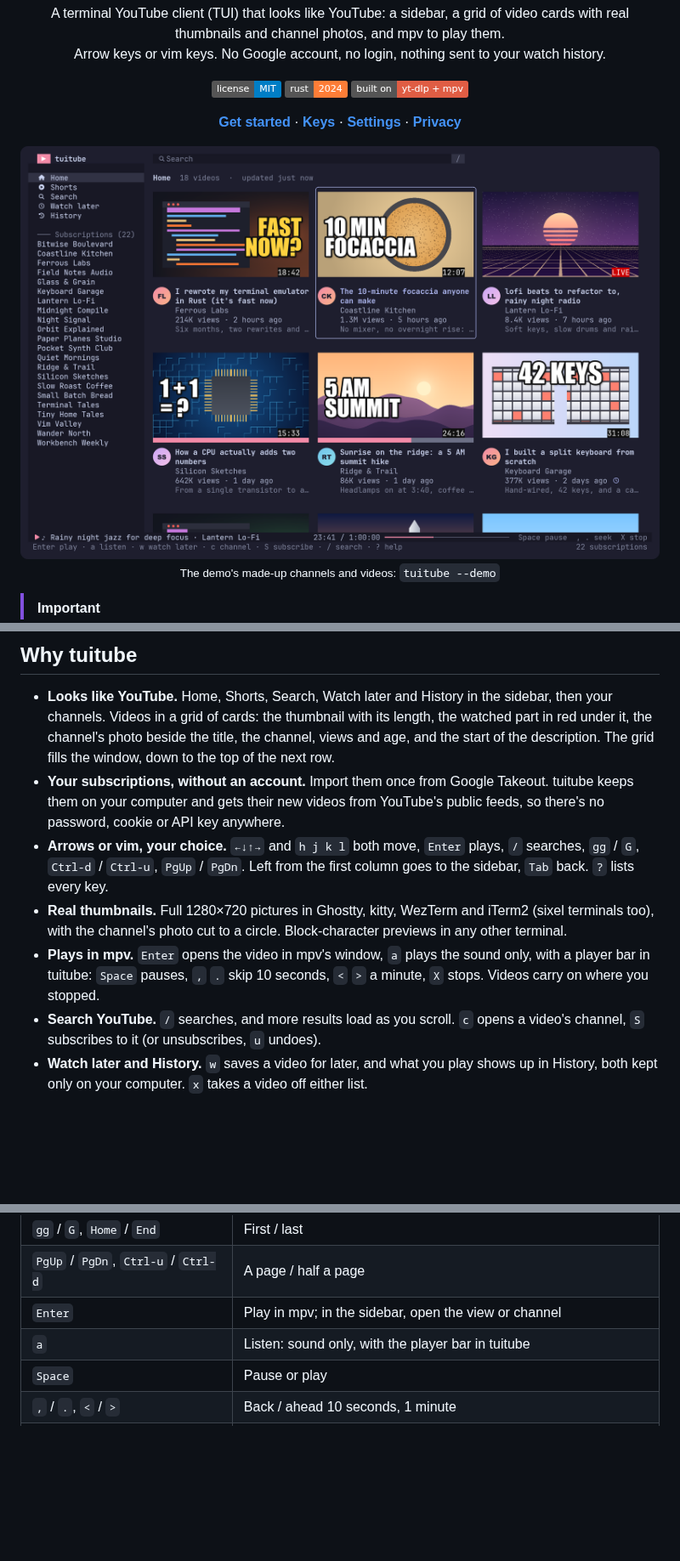
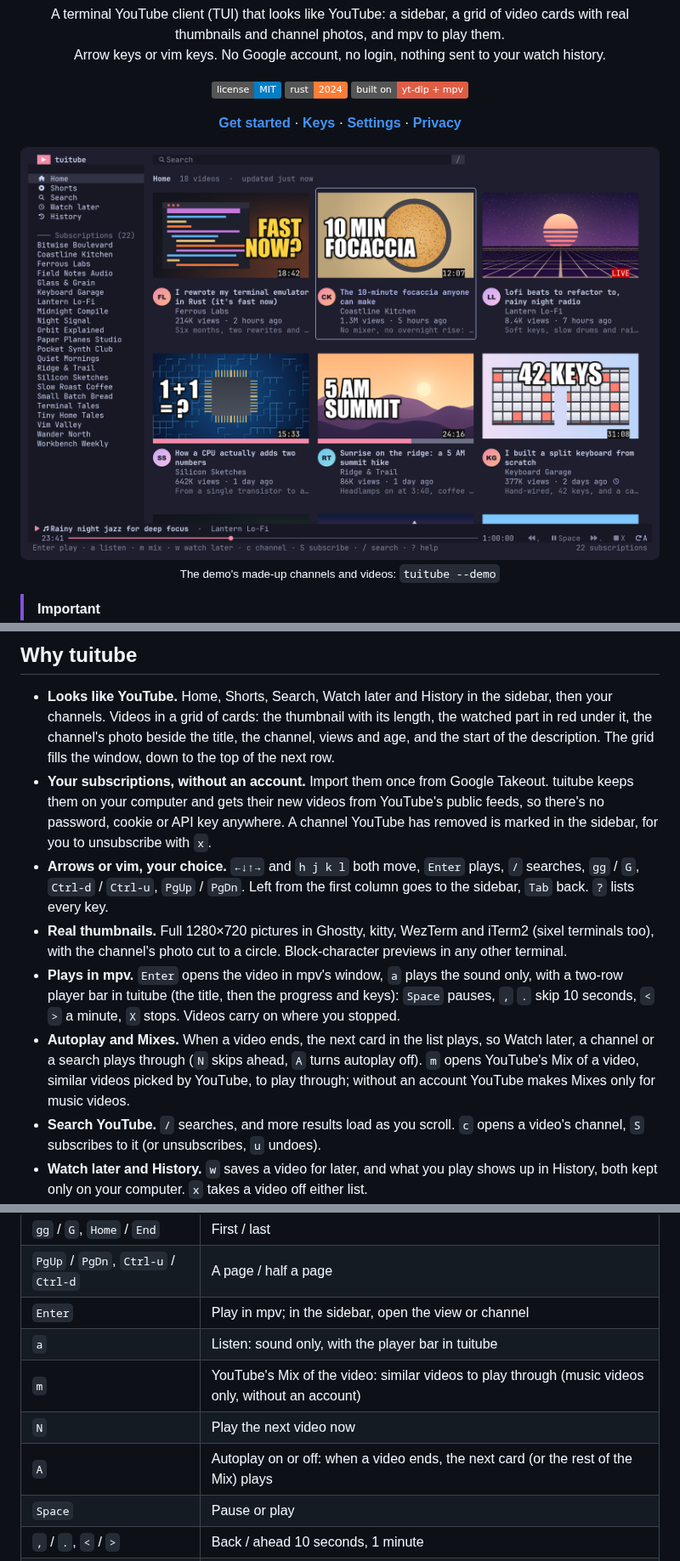
Before and after one commit to erictran308/tuitube, a Markdown page: README.md, 3 parts joined by grey strips. Shown at 85% size. Drawn GitHub-style; pictures changed too: docs/hero.png; badges without logos; blank space fills up the shorter version.

```diff
--- a/README.md
+++ b/README.md
@@ -27,10 +27,11 @@ Arrow keys or vim keys. No Google account, no login, nothing sent to your watch
 ## Why tuitube
 
 - **Looks like YouTube.** Home, Shorts, Search, Watch later and History in the sidebar, then your channels. Videos in a grid of cards: the thumbnail with its length, the watched part in red under it, the channel's photo beside the title, the channel, views and age, and the start of the description. The grid fills the window, down to the top of the next row.
-- **Your subscriptions, without an account.** Import them once from Google Takeout. tuitube keeps them on your computer and gets their new videos from YouTube's public feeds, so there's no password, cookie or API key anywhere.
+- **Your subscriptions, without an account.** Import them once from Google Takeout. tuitube keeps them on your computer and gets their new videos from YouTube's public feeds, so there's no password, cookie or API key anywhere. A channel YouTube has removed is marked in the sidebar, for you to unsubscribe with `x`.
 - **Arrows or vim, your choice.** `←↓↑→` and `h j k l` both move, `Enter` plays, `/` searches, `gg` / `G`, `Ctrl-d` / `Ctrl-u`, `PgUp` / `PgDn`. Left from the first column goes to the sidebar, `Tab` back. `?` lists every key.
 - **Real thumbnails.** Full 1280×720 pictures in Ghostty, kitty, WezTerm and iTerm2 (sixel terminals too), with the channel's photo cut to a circle. Block-character previews in any other terminal.
-- **Plays in mpv.** `Enter` opens the video in mpv's window, `a` plays the sound only, with a player bar in tuitube: `Space` pauses, `,` `.` skip 10 seconds, `<` `>` a minute, `X` stops. Videos carry on where you stopped.
+- **Plays in mpv.** `Enter` opens the video in mpv's window, `a` plays the sound only, with a two-row player bar in tuitube (the title, then the progress and keys): `Space` pauses, `,` `.` skip 10 seconds, `<` `>` a minute, `X` stops. Videos carry on where you stopped.
+- **Autoplay and Mixes.** When a video ends, the next card in the list plays, so Watch later, a channel or a search plays through (`N` skips ahead, `A` turns autoplay off). `m` opens YouTube's Mix of a video, similar videos picked by YouTube, to play through; without an account YouTube makes Mixes only for music videos.
 - **Search YouTube.** `/` searches, and more results load as you scroll. `c` opens a video's channel, `S` subscribes to it (or unsubscribes, `u` undoes).
 - **Watch later and History.** `w` saves a video for later, and what you play shows up in History, both kept only on your computer. `x` takes a video off either list.
 - **Live and upcoming.** Live streams say **LIVE**, scheduled ones **UPCOMING**, and Shorts get a tab of their own instead of crowding Home.
@@ -131,6 +132,9 @@ The status bar shows the keys for where you are, and `?` lists them all.
 | `PgUp` / `PgDn`, `Ctrl-u` / `Ctrl-d` | A page / half a page |
 | `Enter` | Play in mpv; in the sidebar, open the view or channel |
 | `a` | Listen: sound only, with the player bar in tuitube |
+| `m` | YouTube's Mix of the video: similar videos to play through (music videos only, without an account) |
+| `N` | Play the next video now |
+| `A` | Autoplay on or off: when a video ends, the next card (or the rest of the Mix) plays |
 | `Space` | Pause or play |
 | `,` / `.`, `<` / `>` | Back / ahead 10 seconds, 1 minute |
 | `X` | Stop |
```
Also changed, not shown: other parts of README.md (+2 -1 lines), CLAUDE.md (+4 -4 lines), 11 other files.
